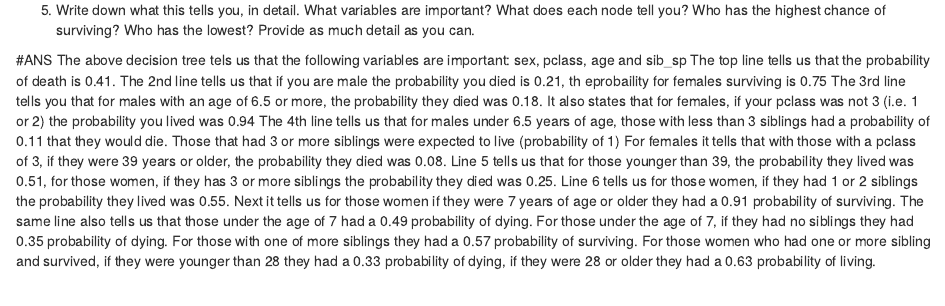
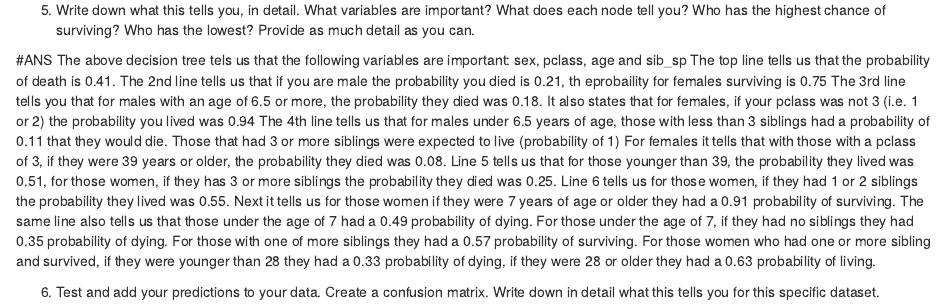
Before and after one commit to rashpalsingh1/CodeClan_Homework_Rashpal-Singh, an R Markdown document (week11/day2/wk11d2hw.Rmd): the page in a window 1100 px wide, from 6720 px down. The pictures show the output file week11/day2/wk11d2hw.nb.html that the author committed with the source, opened offline.

Commit message:
finished Q5

```diff
--- a/week11/day2/wk11d2hw.Rmd
+++ b/week11/day2/wk11d2hw.Rmd
@@ -202,3 +202,7 @@ Line 6 tells us for those women, if they had 1 or 2 siblings the probability the
 Next it tells us for those women if they were 7 years of age or older they had a 0.91 probability of surviving. The same line also tells us that those under the age of 7 had a 0.49 probability of dying.
 For those under the age of 7, if they had no siblings they had 0.35 probability of dying.  For those with one of more siblings they had a 0.57 probability of surviving.
 For those women who had one or more sibling and survived, if they were younger than 28 they had a 0.33 probability of dying, if they were 28 or older they had a 0.63 probability of living.
+
+
+
+6. Test and add your predictions to your data. Create a confusion matrix. Write down in detail what this tells you for this specific dataset.
```
Also changed, not shown: week11/day2/wk11d2hw.nb.html.
